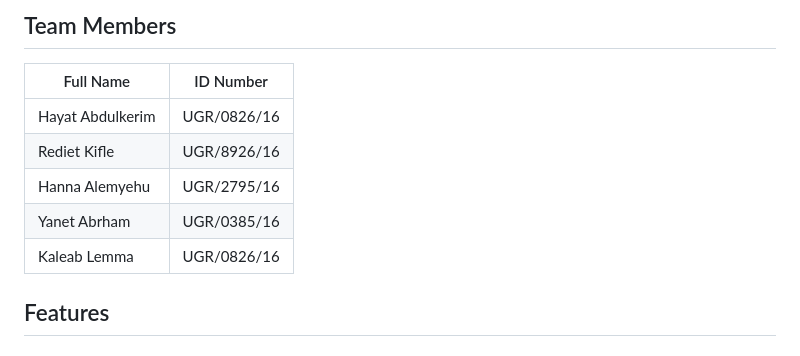
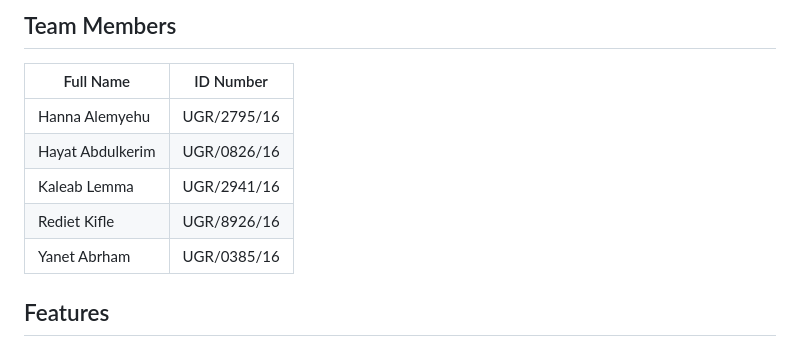
Before and after one commit to hayatabdulkerim/CarLi_Et, a Markdown page: README.md, the part around one of its changes. Drawn GitHub-style.

Commit message:
Fix team members table formatting and duplicates
Corrected formatting in the team members table and removed duplicate entries.

```diff
--- a/README.md
+++ b/README.md
@@ -37,12 +37,12 @@ The system is designed to work locally, making it lightweight and suitable for c
 
 
 | Full Name        | ID Number   |
-| ---------------- | ----------- |
+|------------------|------------|
+| Hanna Alemyehu   | UGR/2795/16 |
 | Hayat Abdulkerim | UGR/0826/16 |
+| Kaleab Lemma     | UGR/2941/16 |
 | Rediet Kifle     | UGR/8926/16 |
-| Hanna Alemyehu   | UGR/2795/16 |
 | Yanet Abrham     | UGR/0385/16 |
-| Kaleab Lemma     | UGR/0826/16 |
 
 
 
```
Also changed, not shown: other parts of README.md (+0 -1 lines).
